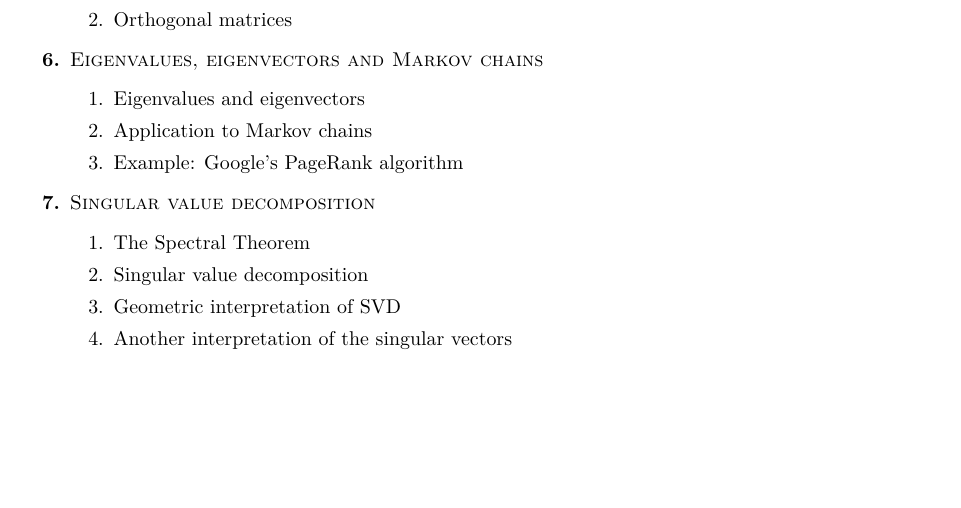
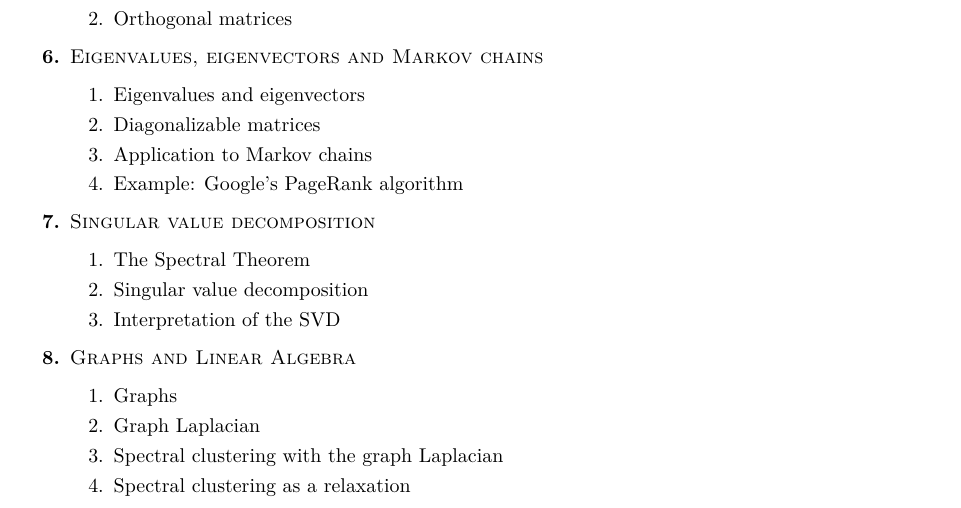
Before and after one commit to leomiolane/linalg-for-ds, a LaTeX document (outline.tex, which reads outline_content.tex): part of the page, cut so that both start at the same text, the shorter picture padded with empty space. Compiled offline with pdfLaTeX.

Commit message:
Mod rank

```diff
--- a/outline_content.tex
+++ b/outline_content.tex
@@ -33,6 +33,7 @@
 \item \textsc{Eigenvalues, eigenvectors and Markov chains}
 \begin{enumerate}[label=\arabic*.]
 \item Eigenvalues and eigenvectors
+\item Diagonalizable matrices
 \item Application to Markov chains
 \item Example: Google's PageRank algorithm
 \end{enumerate}
@@ -40,7 +41,13 @@
 \begin{enumerate}[label=\arabic*.]
 \item The Spectral Theorem
 \item Singular value decomposition
-\item Geometric interpretation of SVD
-\item Another interpretation of the singular vectors
+\item Interpretation of the SVD
+\end{enumerate}
+\item \textsc{Graphs and Linear Algebra}
+\begin{enumerate}[label=\arabic*.]
+\item Graphs
+\item Graph Laplacian
+\item Spectral clustering with the graph Laplacian
+\item Spectral clustering as a relaxation
 \end{enumerate}
 \end{enumerate}
```
Also changed, not shown: lecture_03/lecture_03.tex (+1 -1 lines), lecture_02/lecture_02.pdf, lecture_03/lecture_03.pdf, outline.pdf.
